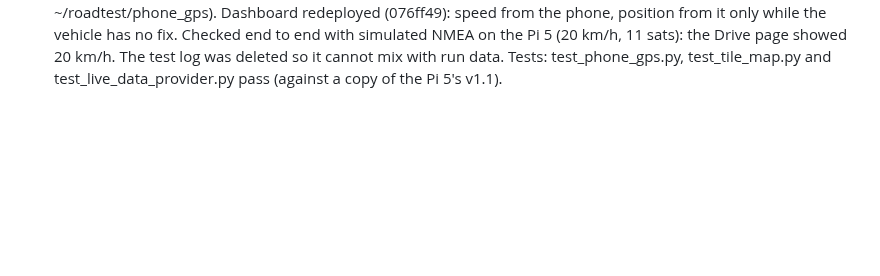
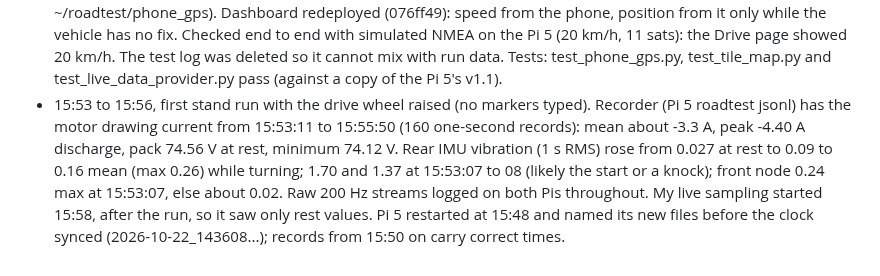
Before and after one commit to 0geder/Tukzie-HPEC-HUD, a Markdown page: Planning/lab-notebook.md, the part around the change. Rendered like a GitHub page; blank space fills up the shorter version.

Commit message:
Lab notebook: first stand run captured 15:53 to 15:56

```diff
--- a/Planning/lab-notebook.md
+++ b/Planning/lab-notebook.md
@@ -462,3 +462,10 @@ committed to git because of their size, kept on OneDrive).
   has no fix. Checked end to end with simulated NMEA on the Pi 5 (20 km/h, 11 sats): the Drive page showed 20 km/h.
   The test log was deleted so it cannot mix with run data. Tests: test_phone_gps.py, test_tile_map.py and
   test_live_data_provider.py pass (against a copy of the Pi 5's v1.1).
+- 15:53 to 15:56, first stand run with the drive wheel raised (no markers typed). Recorder (Pi 5 roadtest jsonl) has the
+  motor drawing current from 15:53:11 to 15:55:50 (160 one-second records): mean about -3.3 A, peak -4.40 A discharge,
+  pack 74.56 V at rest, minimum 74.12 V. Rear IMU vibration (1 s RMS) rose from 0.027 at rest to 0.09 to 0.16 mean
+  (max 0.26) while turning; 1.70 and 1.37 at 15:53:07 to 08 (likely the start or a knock); front node 0.24 max at
+  15:53:07, else about 0.02. Raw 200 Hz streams logged on both Pis throughout. My live sampling started 15:58, after the
+  run, so it saw only rest values. Pi 5 restarted at 15:48 and named its new files before the clock synced
+  (2026-10-22_143608...); records from 15:50 on carry correct times.
```
